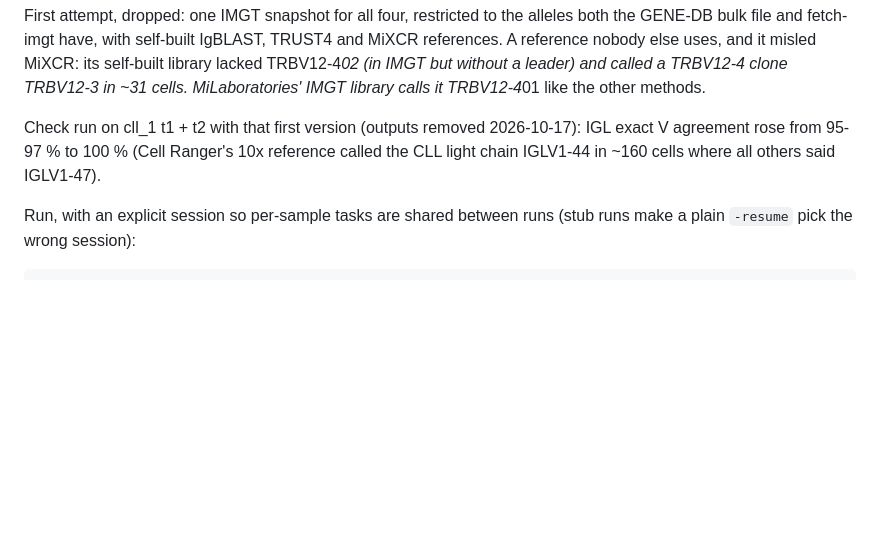
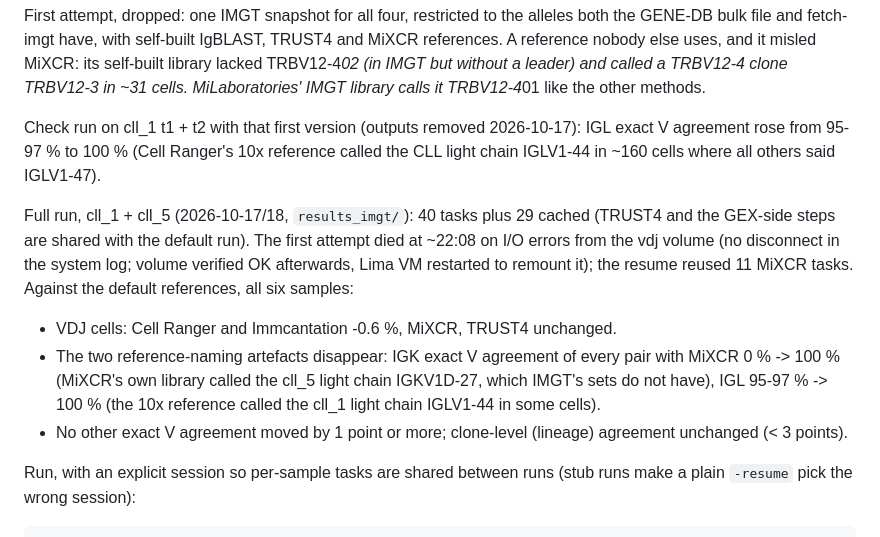
Before and after one commit to PaulPyl/vdjTester, a Markdown page: docs/PLAN.md, the part around the change. Rendered like a GitHub page; blank space fills up the shorter version.

Commit message:
PLAN: full IMGT reference run and comparison with defaults
Co-Authored-By: Claude Opus 5.5 <noreply@anthropic.com>

```diff
--- a/docs/PLAN.md
+++ b/docs/PLAN.md
@@ -477,6 +477,19 @@ Check run on cll_1 t1 + t2 with that first version (outputs removed 2026-10-17):
 IGL exact V agreement rose from 95-97 % to 100 % (Cell Ranger's 10x reference called
 the CLL light chain IGLV1-44 in ~160 cells where all others said IGLV1-47).
 
+Full run, cll_1 + cll_5 (2026-10-17/18, `results_imgt/`): 40 tasks plus 29 cached
+(TRUST4 and the GEX-side steps are shared with the default run). The first attempt died
+at ~22:08 on I/O errors from the vdj volume (no disconnect in the system log; volume
+verified OK afterwards, Lima VM restarted to remount it); the resume reused 11 MiXCR
+tasks. Against the default references, all six samples:
+- VDJ cells: Cell Ranger and Immcantation -0.6 %, MiXCR, TRUST4 unchanged.
+- The two reference-naming artefacts disappear: IGK exact V agreement of every pair
+  with MiXCR 0 % -> 100 % (MiXCR's own library called the cll_5 light chain IGKV1D-27,
+  which IMGT's sets do not have), IGL 95-97 % -> 100 % (the 10x reference called the
+  cll_1 light chain IGLV1-44 in some cells).
+- No other exact V agreement moved by 1 point or more; clone-level (lineage)
+  agreement unchanged (< 3 points).
+
 Run, with an explicit session so per-sample tasks are shared between runs (stub runs
 make a plain `-resume` pick the wrong session):
 
```
